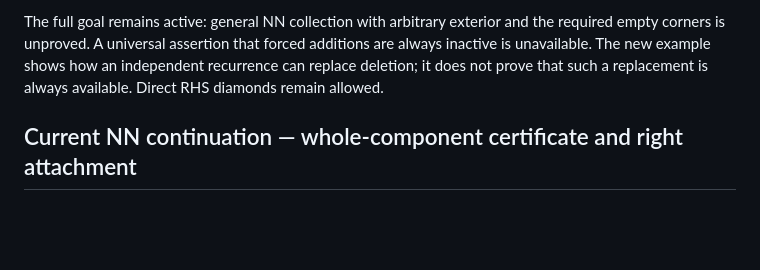
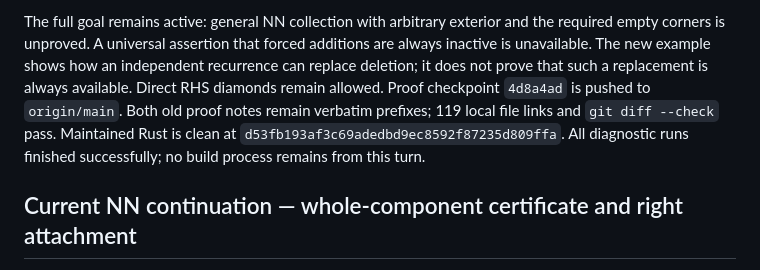
Before and after one commit to PerAlexandersson/VerticalStripLLT, a Markdown page: HANDOFF.md, the part around the change. Drawn GitHub-style; blank space fills up the shorter version.

Commit message:
Record verified coupled NN and DN diagram checkpoint

```diff
--- a/HANDOFF.md
+++ b/HANDOFF.md
@@ -45,6 +45,11 @@ and the required empty corners is unproved. A universal assertion that
 forced additions are always inactive is unavailable. The new example shows
 how an independent recurrence can replace deletion; it does not prove that
 such a replacement is always available. Direct RHS diamonds remain allowed.
+Proof checkpoint `4d8a4ad` is pushed to `origin/main`. Both old proof
+notes remain verbatim prefixes; 119 local file links and
+`git diff --check` pass. Maintained Rust is clean at
+`d53fb193af3c69adedbd9ec8592f87235d809ffa`. All diagnostic runs finished
+successfully; no build process remains from this turn.
 
 ## Current NN continuation — whole-component certificate and right attachment
 
```
